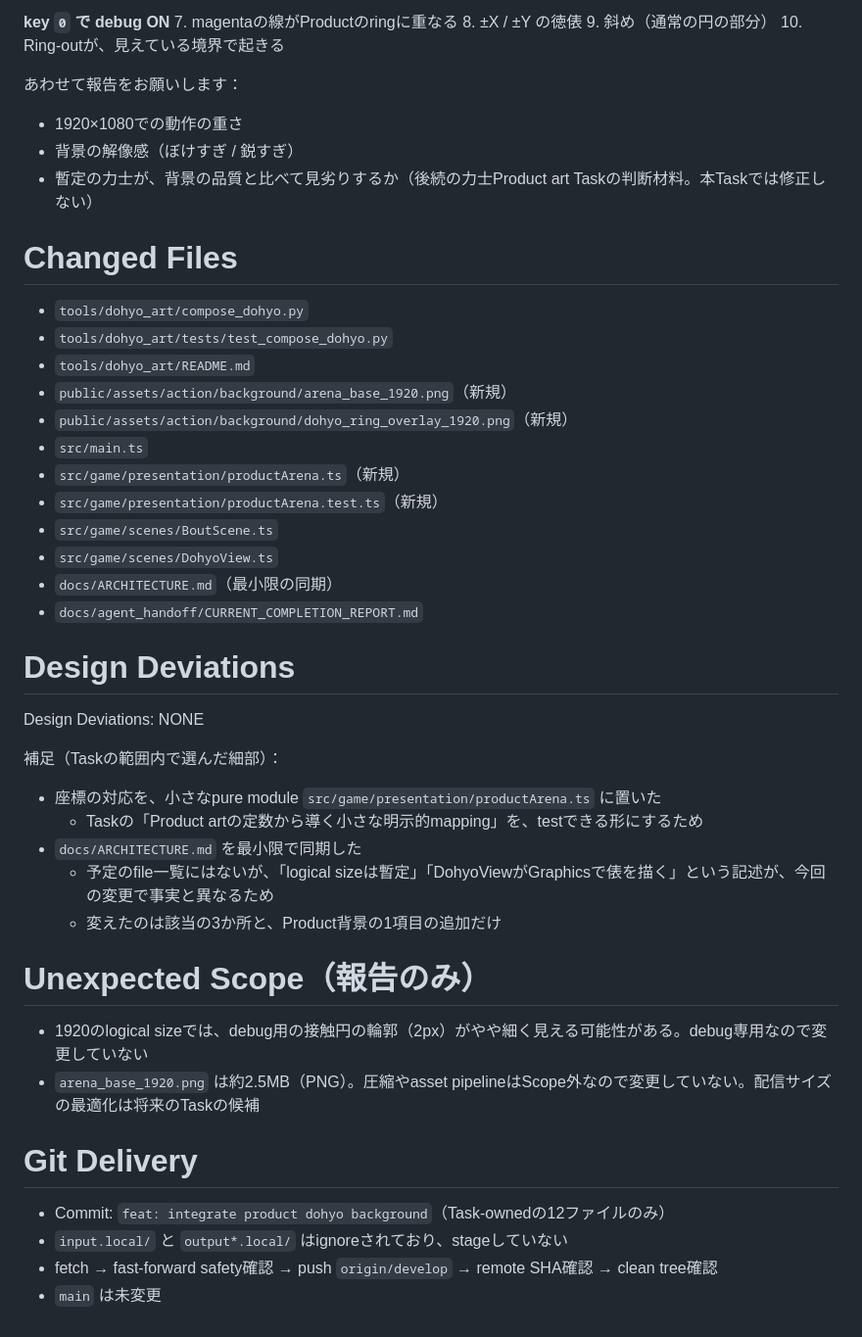
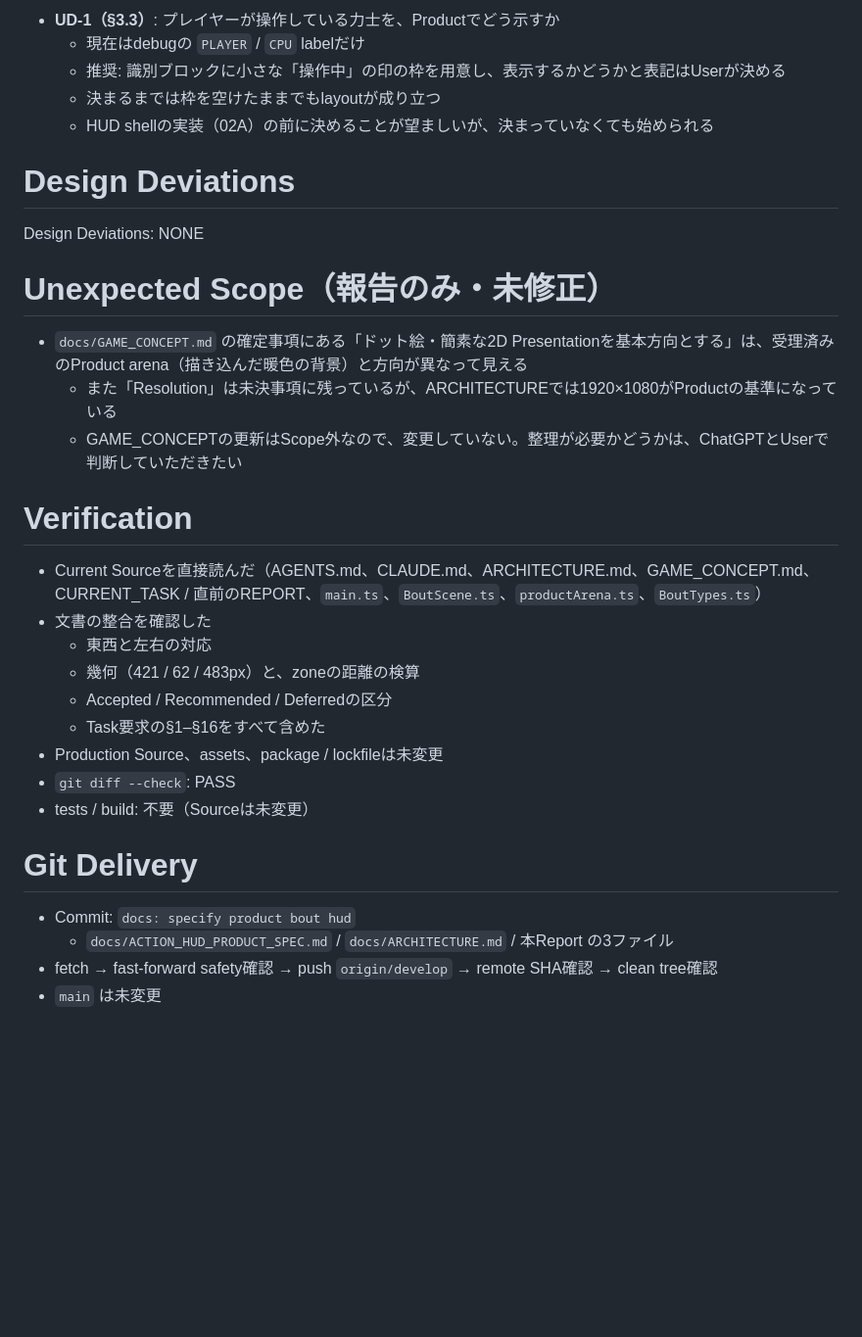
Before and after one commit to usuki-k/SumoSim, a Markdown page: docs/agent_handoff/CURRENT_COMPLETION_REPORT.md, the part around one of its changes. Shown at 98% size. Rendered like a GitHub page; blank space fills up the shorter version.

```diff
--- a/docs/agent_handoff/CURRENT_COMPLETION_REPORT.md
+++ b/docs/agent_handoff/CURRENT_COMPLETION_REPORT.md
@@ -170,48 +147,34 @@ canvasの16:9表示、引き伸ばしや黒い縁がないこと、操作、debu
-**key `0` で debug ON**
-7. magentaの線がProductのringに重なる
-8. ±X / ±Y の徳俵
-9. 斜め（通常の円の部分）
-10. Ring-outが、見えている境界で起きる
-
-あわせて報告をお願いします：
-- 1920×1080での動作の重さ
-- 背景の解像感（ぼけすぎ / 鋭すぎ）
-- 暫定の力士が、背景の品質と比べて見劣りするか（後続の力士Product art Taskの判断材料。本Taskでは修正しない）
-
-# Changed Files
-
-- `tools/dohyo_art/compose_dohyo.py`
-- `tools/dohyo_art/tests/test_compose_dohyo.py`
-- `tools/dohyo_art/README.md`
-- `public/assets/action/background/arena_base_1920.png`（新規）
-- `public/assets/action/background/dohyo_ring_overlay_1920.png`（新規）
-- `src/main.ts`
-- `src/game/presentation/productArena.ts`（新規）
-- `src/game/presentation/productArena.test.ts`（新規）
-- `src/game/scenes/BoutScene.ts`
-- `src/game/scenes/DohyoView.ts`
-- `docs/ARCHITECTURE.md`（最小限の同期）
-- `docs/agent_handoff/CURRENT_COMPLETION_REPORT.md`
+- **UD-1（§3.3）**: プレイヤーが操作している力士を、Productでどう示すか
+  - 現在はdebugの `PLAYER` / `CPU` labelだけ
+  - 推奨: 識別ブロックに小さな「操作中」の印の枠を用意し、表示するかどうかと表記はUserが決める
+  - 決まるまでは枠を空けたままでもlayoutが成り立つ
+  - HUD shellの実装（02A）の前に決めることが望ましいが、決まっていなくても始められる
 
 # Design Deviations
 
 Design Deviations: NONE
 
-補足（Taskの範囲内で選んだ細部）：
-- 座標の対応を、小さなpure module `src/game/presentation/productArena.ts` に置いた
-  - Taskの「Product artの定数から導く小さな明示的mapping」を、testできる形にするため
-- `docs/ARCHITECTURE.md` を最小限で同期した
-  - 予定のfile一覧にはないが、「logical sizeは暫定」「DohyoViewがGraphicsで俵を描く」という記述が、今回の変更で事実と異なるため
-  - 変えたのは該当の3か所と、Product背景の1項目の追加だけ
+# Unexpected Scope（報告のみ・未修正）
 
-# Unexpected Scope（報告のみ）
+- `docs/GAME_CONCEPT.md` の確定事項にある「ドット絵・簡素な2D Presentationを基本方向とする」は、受理済みのProduct arena（描き込んだ暖色の背景）と方向が異なって見える
+  - また「Resolution」は未決事項に残っているが、ARCHITECTUREでは1920×1080がProductの基準になっている
+  - GAME_CONCEPTの更新はScope外なので、変更していない。整理が必要かどうかは、ChatGPTとUserで判断していただきたい
 
-- 1920のlogical sizeでは、debug用の接触円の輪郭（2px）がやや細く見える可能性がある。debug専用なので変更していない
-- `arena_base_1920.png` は約2.5MB（PNG）。圧縮やasset pipelineはScope外なので変更していない。配信サイズの最適化は将来のTaskの候補
+# Verification
+
+- Current Sourceを直接読んだ（AGENTS.md、CLAUDE.md、ARCHITECTURE.md、GAME_CONCEPT.md、CURRENT_TASK / 直前のREPORT、`main.ts`、`BoutScene.ts`、`productArena.ts`、`BoutTypes.ts`）
+- 文書の整合を確認した
+  - 東西と左右の対応
+  - 幾何（421 / 62 / 483px）と、zoneの距離の検算
+  - Accepted / Recommended / Deferredの区分
+  - Task要求の§1–§16をすべて含めた
+- Production Source、assets、package / lockfileは未変更
+- `git diff --check`: PASS
+- tests / build: 不要（Sourceは未変更）
 
 # Git Delivery
 
-- Commit: `feat: integrate product dohyo background`（Task-ownedの12ファイルのみ）
-- `input.local/` と `output*.local/` はignoreされており、stageしていない
+- Commit: `docs: specify product bout hud`
+  - `docs/ACTION_HUD_PRODUCT_SPEC.md` / `docs/ARCHITECTURE.md` / 本Report の3ファイル
 - fetch → fast-forward safety確認 → push `origin/develop` → remote SHA確認 → clean tree確認
 - `main` は未変更
```
Also changed, not shown: other parts of docs/agent_handoff/CURRENT_COMPLETION_REPORT.md (+112 -135 lines), docs/ACTION_HUD_PRODUCT_SPEC.md (added, +364 -0 lines), docs/ARCHITECTURE.md (+1 -0 lines).
